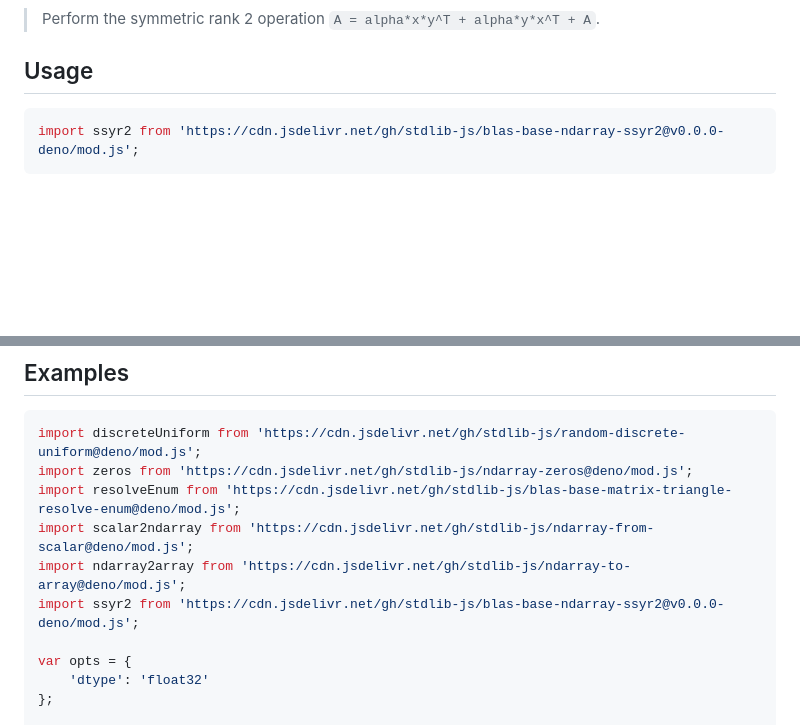
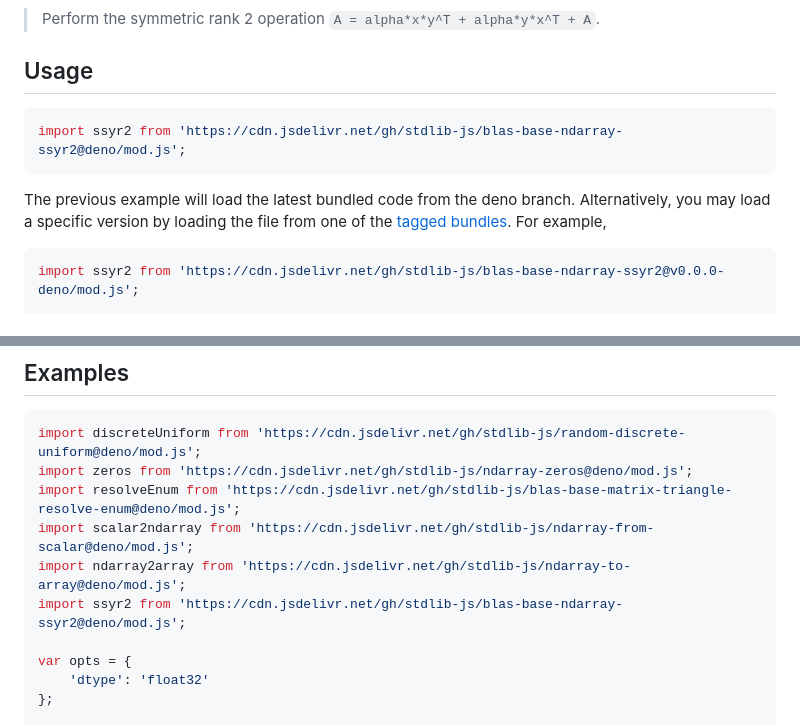
Before and after one commit to stdlib-js/blas-base-ndarray-ssyr2, a Markdown page: README.md, 2 parts joined by grey strips. Drawn GitHub-style; blank space fills up the shorter version.

Commit message:
Auto-generated commit

````diff
--- a/README.md
+++ b/README.md
@@ -46,6 +46,11 @@ limitations under the License.
 <section class="usage">
 
 ## Usage
+
+```javascript
+import ssyr2 from 'https://cdn.jsdelivr.net/gh/stdlib-js/blas-base-ndarray-ssyr2@deno/mod.js';
+```
+The previous example will load the latest bundled code from the deno branch. Alternatively, you may load a specific version by loading the file from one of the [tagged bundles](https://github.com/stdlib-js/blas-base-ndarray-ssyr2/tags). For example,
 
 ```javascript
 import ssyr2 from 'https://cdn.jsdelivr.net/gh/stdlib-js/blas-base-ndarray-ssyr2@v0.0.0-deno/mod.js';
@@ -113,7 +118,7 @@ import zeros from 'https://cdn.jsdelivr.net/gh/stdlib-js/ndarray-zeros@deno/mod.
 import resolveEnum from 'https://cdn.jsdelivr.net/gh/stdlib-js/blas-base-matrix-triangle-resolve-enum@deno/mod.js';
 import scalar2ndarray from 'https://cdn.jsdelivr.net/gh/stdlib-js/ndarray-from-scalar@deno/mod.js';
 import ndarray2array from 'https://cdn.jsdelivr.net/gh/stdlib-js/ndarray-to-array@deno/mod.js';
-import ssyr2 from 'https://cdn.jsdelivr.net/gh/stdlib-js/blas-base-ndarray-ssyr2@v0.0.0-deno/mod.js';
+import ssyr2 from 'https://cdn.jsdelivr.net/gh/stdlib-js/blas-base-ndarray-ssyr2@deno/mod.js';
 
 var opts = {
     'dtype': 'float32'
````
